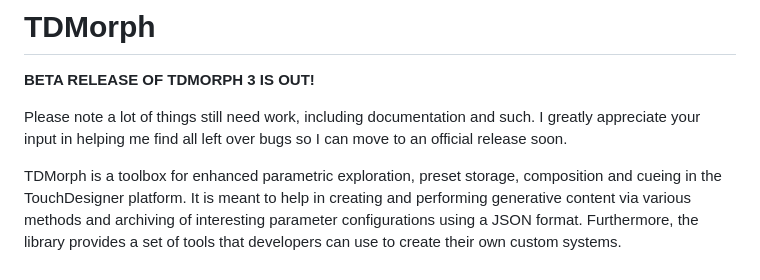
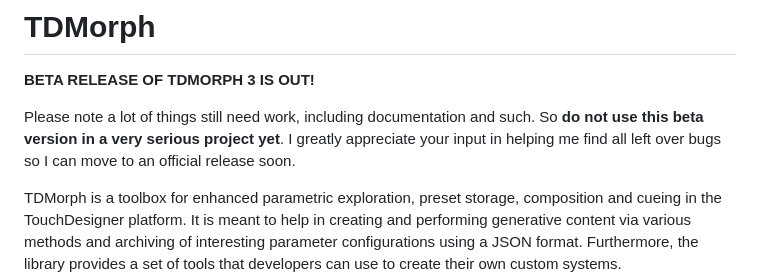
Before and after one commit to DarienBrito/TDMorph, a Markdown page: README.md, the part around the change. GitHub-like rendering.

```diff
--- a/README.md
+++ b/README.md
@@ -2,7 +2,7 @@
 
 **BETA RELEASE OF TDMORPH 3 IS OUT!**
 
-Please note a lot of things still need work, including documentation and such. I greatly appreciate your input in helping me find all left over bugs so I can move to an official release soon.
+Please note a lot of things still need work, including documentation and such. So **do not use this beta version in a very serious project yet**. I greatly appreciate your input in helping me find all left over bugs so I can move to an official release soon.
 
 TDMorph is a toolbox for enhanced parametric exploration, preset storage, composition and cueing in the TouchDesigner platform. It is meant to help in creating and performing generative content via various methods and archiving of interesting parameter configurations using a JSON format. Furthermore, the library provides a set of tools that developers can use to create their own custom systems.
 
```
